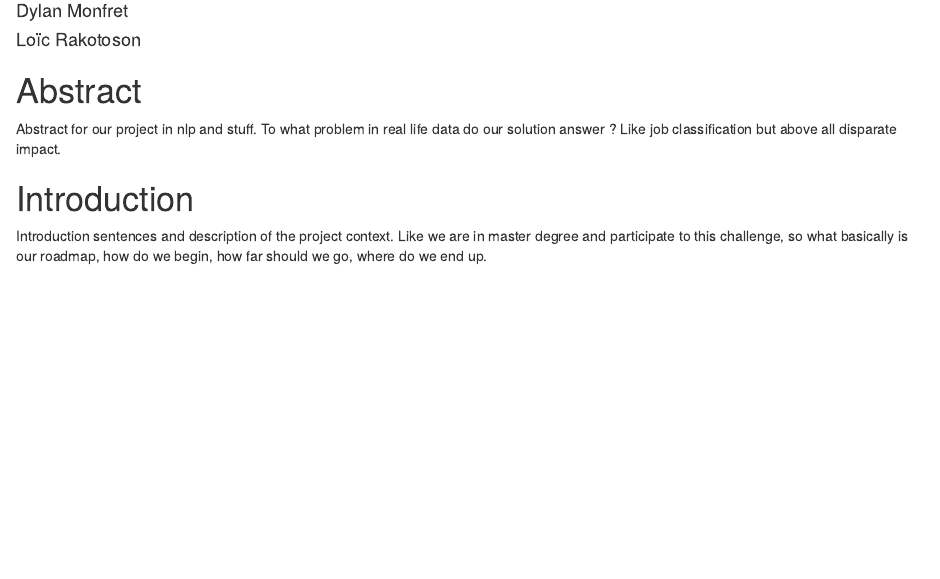
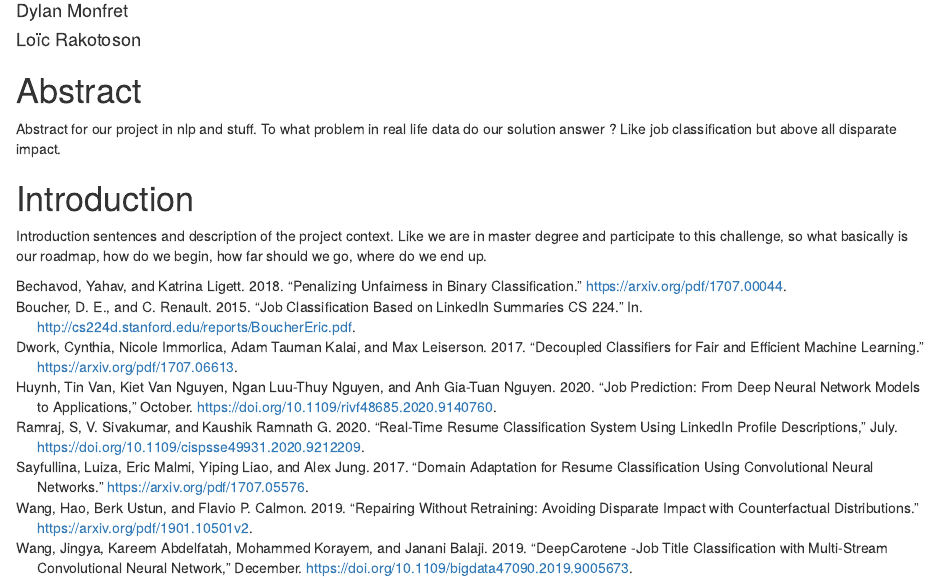
Before and after one commit to ajadam/NLPChallenge2021, an R Markdown document (report/index.Rmd): the page in a window 1100 px wide, from 100 px down. Rendered offline with R 4.5, knitr and Pandoc, with nearby package versions; drawn as R Markdown's standard HTML page in place of the format the file asks for; a font, style sheet, LaTeX package, included part or bibliography that could not be used is replaced or left out.

Commit message:
RP | SOA
State of the art for:
- job classification
- disparate impact

```diff
--- /dev/null
+++ b/monitor/disparateimpact.bib
@@ -0,0 +1,7 @@
+@article{wang2019repairing,
+    url={https://arxiv.org/pdf/1901.10501v2},
+    title={Repairing without Retraining: Avoiding Disparate Impact with Counterfactual Distributions},
+    author={Hao Wang and Berk Ustun and Flavio P. Calmon},
+    year={2019},
+    eprint={1901.10501},
+    archivePrefix={arXiv},
@@ -0,0 +13,5 @@
+    title={Decoupled classifiers for fair and efficient machine learning},
+    author={Cynthia Dwork and Nicole Immorlica and Adam Tauman Kalai and Max Leiserson},
+    year={2017},
+    eprint={1707.06613},
+    archivePrefix={arXiv},
@@ -0,0 +23,7 @@
+    title={Penalizing Unfairness in Binary Classification},
+    author={Yahav Bechavod and Katrina Ligett},
+    year={2018},
+    eprint={1707.00044},
+    archivePrefix={arXiv},
+    primaryClass={cs.LG}
+}
--- /dev/null
+++ b/monitor/soa.bib
@@ -0,0 +1,19 @@
+@article{Wang2019,
+  doi = {10.1109/bigdata47090.2019.9005673},
+  url = {https://doi.org/10.1109/bigdata47090.2019.9005673},
+  year = {2019},
+  month = dec,
+  publisher = {{IEEE}},
+  author = {Jingya Wang and Kareem Abdelfatah and Mohammed Korayem and Janani Balaji},
+  title = {{DeepCarotene} -Job Title Classification with Multi-stream Convolutional Neural Network},
+  booktitle = {2019 {IEEE} International Conference on Big Data (Big Data)}
+}
+
+@article{Ramraj2020,
+  doi = {10.1109/cispsse49931.2020.9212209},
+  url = {https://doi.org/10.1109/cispsse49931.2020.9212209},
+  year = {2020},
+  month = jul,
+  publisher = {{IEEE}},
+  author = {S Ramraj and V. Sivakumar and Kaushik Ramnath G},
+  title = {Real-Time Resume Classification System Using {LinkedIn} Profile Descriptions},
@@ -0,0 +25,13 @@
+  title={Job Classification Based on LinkedIn Summaries CS 224},
+  author={D. E. Boucher and C. Renault},
+  year={2015}
+}
+
+@article{VanHuynh2020,
+  doi = {10.1109/rivf48685.2020.9140760},
+  url = {https://arxiv.org/pdf/1912.12214.pdf},
+  year = {2020},
+  month = oct,
+  publisher = {{arXiv}},
+  author = {Tin Van Huynh and Kiet Van Nguyen and Ngan Luu-Thuy Nguyen and Anh Gia-Tuan Nguyen},
+  title = {Job Prediction: From Deep Neural Network Models to Applications},
@@ -0,0 +43,7 @@
+  title={Domain Adaptation for Resume Classification Using Convolutional Neural Networks},
+  author={Luiza Sayfullina and Eric Malmi and Yiping Liao and Alex Jung},
+  year={2017},
+  eprint={1707.05576},
+  archivePrefix={arXiv},
+  primaryClass={cs.CV}
+}
--- a/report/index.Rmd
+++ b/report/index.Rmd
@@ -11,7 +11,6 @@ biblio-style: "apalike"
 link-citations: true
 nocite: "@*"
 colorlinks: yes
-# toc: false
 documentclass: report
 ---
 
```
Also changed, not shown: monitor/disparateimpact.bib (10 more changed lines), monitor/soa.bib (10 more changed lines).
